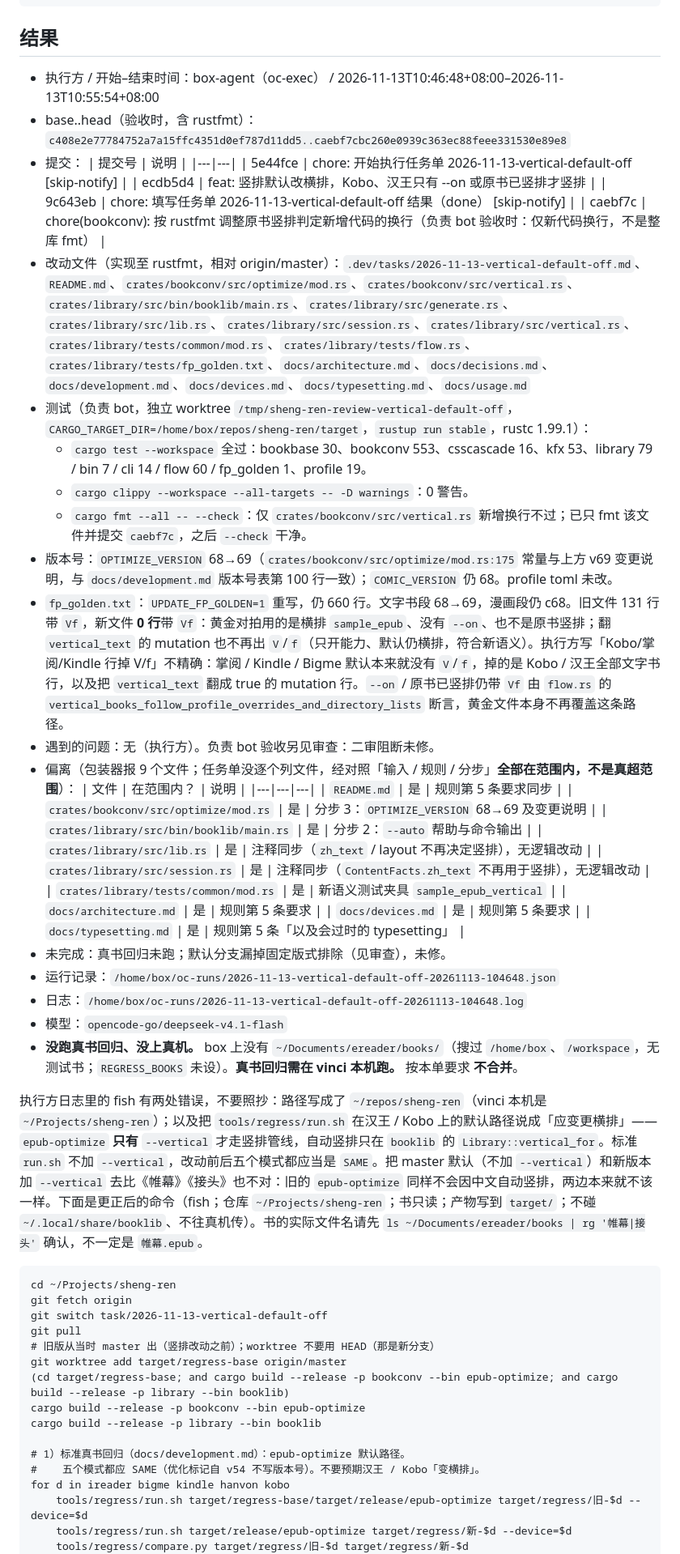
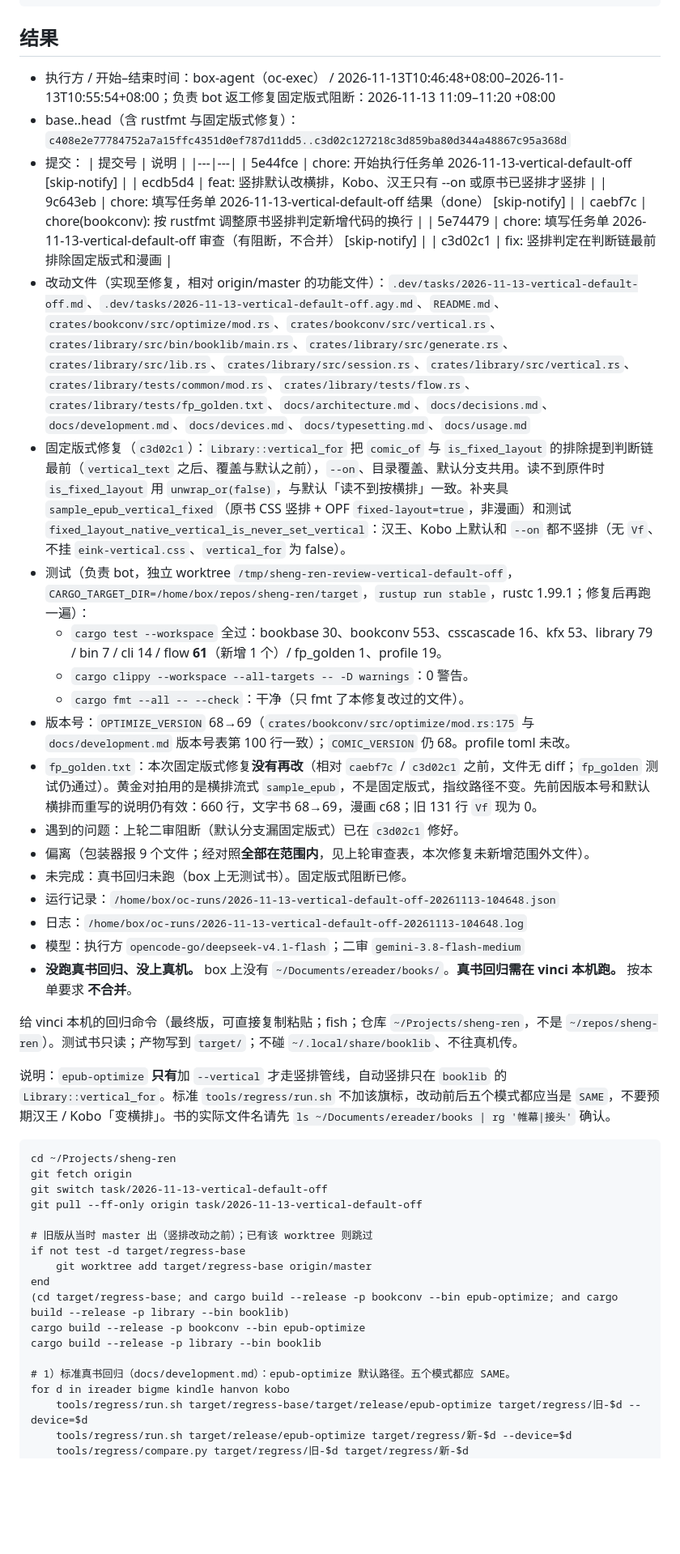
Before and after one commit to bbq191/sheng-ren, a Markdown page: .dev/tasks/2026-11-13-vertical-default-off.md, the part around one of its changes. Shown at 81% size. GitHub-like rendering; blank space fills up the shorter version.

Commit message:
chore: 填写任务单 2026-11-13-vertical-default-off 审查（固定版式已修，不合并） [skip-notify]

````diff
--- a/.dev/tasks/2026-11-13-vertical-default-off.md
+++ b/.dev/tasks/2026-11-13-vertical-default-off.md
@@ -81,56 +81,52 @@
 ```
 
 ## 结果
-- 执行方 / 开始–结束时间：box-agent（oc-exec） / 2026-11-13T10:46:48+08:00–2026-11-13T10:55:54+08:00
-- base..head（验收时，含 rustfmt）：`c408e2e77784752a7a15ffc4351d0ef787d11dd5..caebf7cbc260e0939c363ec88feee331530e89e8`
+- 执行方 / 开始–结束时间：box-agent（oc-exec） / 2026-11-13T10:46:48+08:00–2026-11-13T10:55:54+08:00；负责 bot 返工修复固定版式阻断：2026-11-13 11:09–11:20 +08:00
+- base..head（含 rustfmt 与固定版式修复）：`c408e2e77784752a7a15ffc4351d0ef787d11dd5..c3d02c127218c3d859ba80d344a48867c95a368d`
 - 提交：
   | 提交号 | 说明 |
   |---|---|
   | 5e44fce | chore: 开始执行任务单 2026-11-13-vertical-default-off [skip-notify] |
   | ecdb5d4 | feat: 竖排默认改横排，Kobo、汉王只有 --on 或原书已竖排才竖排 |
   | 9c643eb | chore: 填写任务单 2026-11-13-vertical-default-off 结果（done） [skip-notify] |
-  | caebf7c | chore(bookconv): 按 rustfmt 调整原书竖排判定新增代码的换行（负责 bot 验收时：仅新代码换行，不是整库 fmt） |
-- 改动文件（实现至 rustfmt，相对 origin/master）：`.dev/tasks/2026-11-13-vertical-default-off.md`、`README.md`、`crates/bookconv/src/optimize/mod.rs`、`crates/bookconv/src/vertical.rs`、`crates/library/src/bin/booklib/main.rs`、`crates/library/src/generate.rs`、`crates/library/src/lib.rs`、`crates/library/src/session.rs`、`crates/library/src/vertical.rs`、`crates/library/tests/common/mod.rs`、`crates/library/tests/flow.rs`、`crates/library/tests/fp_golden.txt`、`docs/architecture.md`、`docs/decisions.md`、`docs/development.md`、`docs/devices.md`、`docs/typesetting.md`、`docs/usage.md`
-- 测试（负责 bot，独立 worktree `/tmp/sheng-ren-review-vertical-default-off`，`CARGO_TARGET_DIR=/home/box/repos/sheng-ren/target`，`rustup run stable`，rustc 1.99.1）：
-  - `cargo test --workspace` 全过：bookbase 30、bookconv 553、csscascade 16、kfx 53、library 79 / bin 7 / cli 14 / flow 60 / fp_golden 1、profile 19。
+  | caebf7c | chore(bookconv): 按 rustfmt 调整原书竖排判定新增代码的换行 |
+  | 5e74479 | chore: 填写任务单 2026-11-13-vertical-default-off 审查（有阻断，不合并） [skip-notify] |
+  | c3d02c1 | fix: 竖排判定在判断链最前排除固定版式和漫画 |
+- 改动文件（实现至修复，相对 origin/master 的功能文件）：`.dev/tasks/2026-11-13-vertical-default-off.md`、`.dev/tasks/2026-11-13-vertical-default-off.agy.md`、`README.md`、`crates/bookconv/src/optimize/mod.rs`、`crates/bookconv/src/vertical.rs`、`crates/library/src/bin/booklib/main.rs`、`crates/library/src/generate.rs`、`crates/library/src/lib.rs`、`crates/library/src/session.rs`、`crates/library/src/vertical.rs`、`crates/library/tests/common/mod.rs`、`crates/library/tests/flow.rs`、`crates/library/tests/fp_golden.txt`、`docs/architecture.md`、`docs/decisions.md`、`docs/development.md`、`docs/devices.md`、`docs/typesetting.md`、`docs/usage.md`
+- 固定版式修复（`c3d02c1`）：`Library::vertical_for` 把 `comic_of` 与 `is_fixed_layout` 的排除提到判断链最前（`vertical_text` 之后、覆盖与默认之前），`--on`、目录覆盖、默认分支共用。读不到原件时 `is_fixed_layout` 用 `unwrap_or(false)`，与默认「读不到按横排」一致。补夹具 `sample_epub_vertical_fixed`（原书 CSS 竖排 + OPF `fixed-layout=true`，非漫画）和测试 `fixed_layout_native_vertical_is_never_set_vertical`：汉王、Kobo 上默认和 `--on` 都不竖排（无 `Vf`、不挂 `eink-vertical.css`、`vertical_for` 为 false）。
+- 测试（负责 bot，独立 worktree `/tmp/sheng-ren-review-vertical-default-off`，`CARGO_TARGET_DIR=/home/box/repos/sheng-ren/target`，`rustup run stable`，rustc 1.99.1；修复后再跑一遍）：
+  - `cargo test --workspace` 全过：bookbase 30、bookconv 553、csscascade 16、kfx 53、library 79 / bin 7 / cli 14 / flow **61**（新增 1 个）/ fp_golden 1、profile 19。
   - `cargo clippy --workspace --all-targets -- -D warnings`：0 警告。
-  - `cargo fmt --all -- --check`：仅 `crates/bookconv/src/vertical.rs` 新增换行不过；已只 fmt 该文件并提交 `caebf7c`，之后 `--check` 干净。
-- 版本号：`OPTIMIZE_VERSION` 68→69（`crates/bookconv/src/optimize/mod.rs:175` 常量与上方 v69 变更说明，与 `docs/development.md` 版本号表第 100 行一致）；`COMIC_VERSION` 仍 68。profile toml 未改。
-- `fp_golden.txt`：`UPDATE_FP_GOLDEN=1` 重写，仍 660 行。文字书段 68→69，漫画段仍 c68。旧文件 131 行带 `Vf`，新文件 **0 行**带 `Vf`：黄金对拍用的是横排 `sample_epub`、没有 `--on`、也不是原书竖排；翻 `vertical_text` 的 mutation 也不再出 `V`/`f`（只开能力、默认仍横排，符合新语义）。执行方写「Kobo/掌阅/Kindle 行掉 V/f」不精确：掌阅 / Kindle / Bigme 默认本来就没有 `V`/`f`，掉的是 Kobo / 汉王全部文字书行，以及把 `vertical_text` 翻成 true 的 mutation 行。`--on` / 原书已竖排仍带 `Vf` 由 `flow.rs` 的 `vertical_books_follow_profile_overrides_and_directory_lists` 断言，黄金文件本身不再覆盖这条路径。
-- 遇到的问题：无（执行方）。负责 bot 验收另见审查：二审阻断未修。
-- 偏离（包装器报 9 个文件；任务单没逐个列文件，经对照「输入 / 规则 / 分步」**全部在范围内，不是真超范围**）：
-  | 文件 | 在范围内？ | 说明 |
-  |---|---|---|
-  | `README.md` | 是 | 规则第 5 条要求同步 |
-  | `crates/bookconv/src/optimize/mod.rs` | 是 | 分步 3：`OPTIMIZE_VERSION` 68→69 及变更说明 |
-  | `crates/library/src/bin/booklib/main.rs` | 是 | 分步 2：`--auto` 帮助与命令输出 |
-  | `crates/library/src/lib.rs` | 是 | 注释同步（`zh_text` / layout 不再决定竖排），无逻辑改动 |
-  | `crates/library/src/session.rs` | 是 | 注释同步（`ContentFacts.zh_text` 不再用于竖排），无逻辑改动 |
-  | `crates/library/tests/common/mod.rs` | 是 | 新语义测试夹具 `sample_epub_vertical` |
-  | `docs/architecture.md` | 是 | 规则第 5 条要求 |
-  | `docs/devices.md` | 是 | 规则第 5 条要求 |
-  | `docs/typesetting.md` | 是 | 规则第 5 条「以及会过时的 typesetting」 |
-- 未完成：真书回归未跑；默认分支漏掉固定版式排除（见审查），未修。
+  - `cargo fmt --all -- --check`：干净（只 fmt 了本修复改过的文件）。
+- 版本号：`OPTIMIZE_VERSION` 68→69（`crates/bookconv/src/optimize/mod.rs:175` 与 `docs/development.md` 版本号表第 100 行一致）；`COMIC_VERSION` 仍 68。profile toml 未改。
+- `fp_golden.txt`：本次固定版式修复**没有再改**（相对 `caebf7c` / `c3d02c1` 之前，文件无 diff；`fp_golden` 测试仍通过）。黄金对拍用的是横排流式 `sample_epub`，不是固定版式，指纹路径不变。先前因版本号和默认横排而重写的说明仍有效：660 行，文字书 68→69，漫画 c68；旧 131 行 `Vf` 现为 0。
+- 遇到的问题：上轮二审阻断（默认分支漏固定版式）已在 `c3d02c1` 修好。
+- 偏离（包装器报 9 个文件；经对照**全部在范围内**，见上轮审查表，本次修复未新增范围外文件）。
+- 未完成：真书回归未跑（box 上无测试书）。固定版式阻断已修。
 - 运行记录：`/home/box/oc-runs/2026-11-13-vertical-default-off-20261113-104648.json`
 - 日志：`/home/box/oc-runs/2026-11-13-vertical-default-off-20261113-104648.log`
-- 模型：`opencode-go/deepseek-v4.1-flash`
-- **没跑真书回归、没上真机。** box 上没有 `~/Documents/ereader/books/`（搜过 `/home/box`、`/workspace`，无测试书；`REGRESS_BOOKS` 未设）。**真书回归需在 vinci 本机跑。** 按本单要求 **不合并**。
+- 模型：执行方 `opencode-go/deepseek-v4.1-flash`；二审 `gemini-3.8-flash-medium`
+- **没跑真书回归、没上真机。** box 上没有 `~/Documents/ereader/books/`。**真书回归需在 vinci 本机跑。** 按本单要求 **不合并**。
 
-执行方日志里的 fish 有两处错误，不要照抄：路径写成了 `~/repos/sheng-ren`（vinci 本机是 `~/Projects/sheng-ren`）；以及把 `tools/regress/run.sh` 在汉王 / Kobo 上的默认路径说成「应变更横排」——`epub-optimize` **只有** `--vertical` 才走竖排管线，自动竖排只在 `booklib` 的 `Library::vertical_for`。标准 `run.sh` 不加 `--vertical`，改动前后五个模式都应当是 `SAME`。把 master 默认（不加 `--vertical`）和新版本加 `--vertical` 去比《帷幕》《接头》也不对：旧的 `epub-optimize` 同样不会因中文自动竖排，两边本来就不该一样。下面是更正后的命令（fish；仓库 `~/Projects/sheng-ren`；书只读；产物写到 `target/`；不碰 `~/.local/share/booklib`、不往真机传）。书的实际文件名请先 `ls ~/Documents/ereader/books | rg '帷幕|接头'` 确认，不一定是 `帷幕.epub`。
+给 vinci 本机的回归命令（最终版，可直接复制粘贴；fish；仓库 `~/Projects/sheng-ren`，不是 `~/repos/sheng-ren`）。测试书只读；产物写到 `target/`；不碰 `~/.local/share/booklib`、不往真机传。
+
+说明：`epub-optimize` **只有**加 `--vertical` 才走竖排管线，自动竖排只在 `booklib` 的 `Library::vertical_for`。标准 `tools/regress/run.sh` 不加该旗标，改动前后五个模式都应当是 `SAME`，不要预期汉王 / Kobo「变横排」。书的实际文件名请先 `ls ~/Documents/ereader/books | rg '帷幕|接头'` 确认。
 
 ```fish
 cd ~/Projects/sheng-ren
 git fetch origin
 git switch task/2026-11-13-vertical-default-off
-git pull
-# 旧版从当时 master 出（竖排改动之前）；worktree 不要用 HEAD（那是新分支）
-git worktree add target/regress-base origin/master
+git pull --ff-only origin task/2026-11-13-vertical-default-off
+
+# 旧版从当时 master 出（竖排改动之前）；已有该 worktree 则跳过
+if not test -d target/regress-base
+    git worktree add target/regress-base origin/master
+end
 (cd target/regress-base; and cargo build --release -p bookconv --bin epub-optimize; and cargo build --release -p library --bin booklib)
 cargo build --release -p bookconv --bin epub-optimize
 cargo build --release -p library --bin booklib
 
-# 1）标准真书回归（docs/development.md）：epub-optimize 默认路径。
-#    五个模式都应 SAME（优化标记自 v54 不写版本号）。不要预期汉王 / Kobo「变横排」。
+# 1）标准真书回归（docs/development.md）：epub-optimize 默认路径。五个模式都应 SAME。
 for d in ireader bigme kindle hanvon kobo
     tools/regress/run.sh target/regress-base/target/release/epub-optimize target/regress/旧-$d --device=$d
     tools/regress/run.sh target/release/epub-optimize target/regress/新-$d --device=$d
````
Also changed, not shown: other parts of .dev/tasks/2026-11-13-vertical-default-off.md (+17 -20 lines), .dev/tasks/2026-11-13-vertical-default-off.agy.md (+31 -15 lines).
